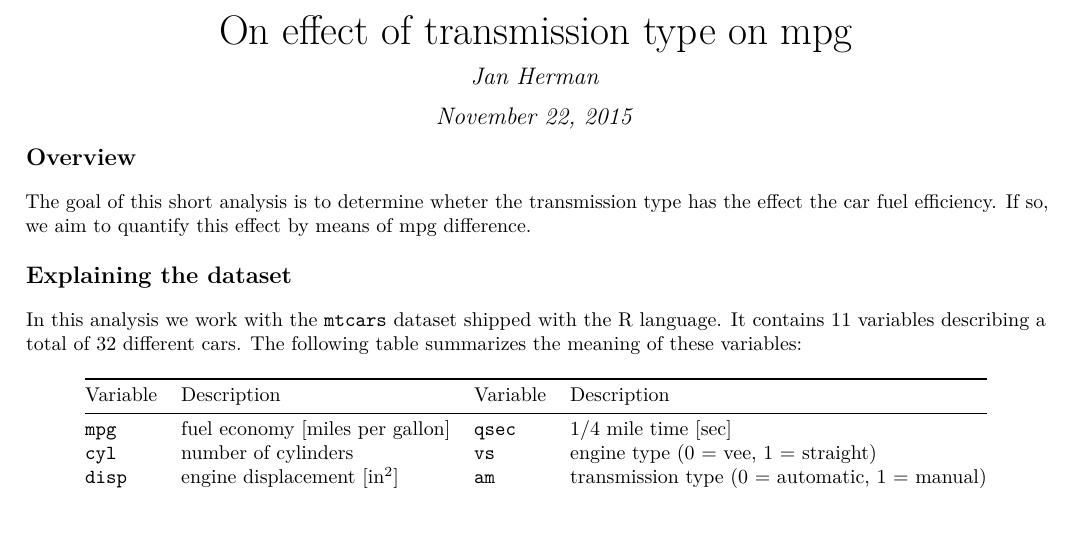
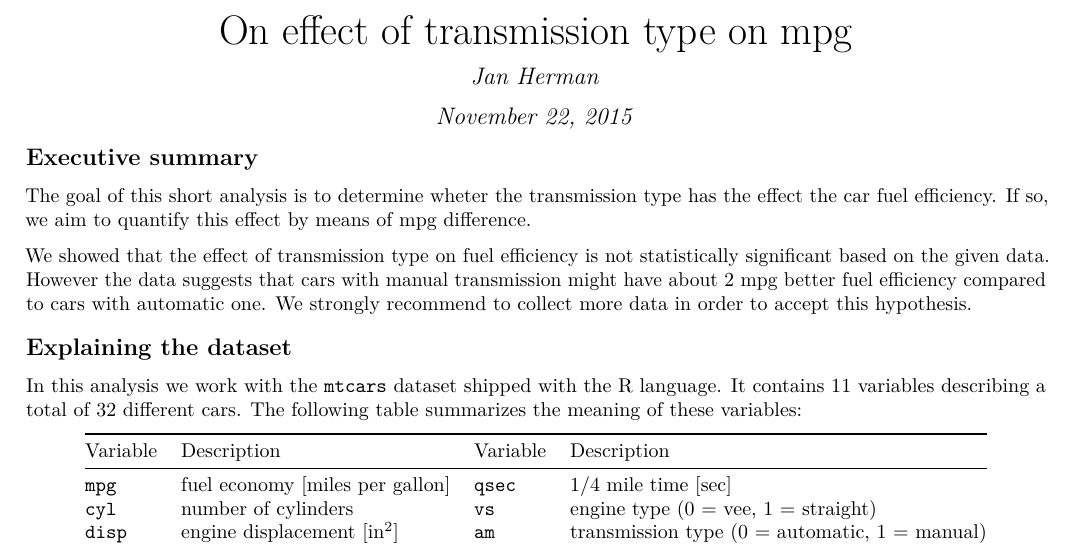
Before and after one commit to hermitko/RegMods_CourseProject, an R Markdown document (course_project.Rmd): part of page 1 of 5, cut so that both start at the same text, the shorter picture padded with empty space. The pictures show the output file course_project.pdf that the author committed with the source.

Commit message:
Overview section renamed to Executive summary; summary text added.

```diff
--- a/course_project.Rmd
+++ b/course_project.Rmd
@@ -7,20 +7,28 @@ geometry: margin=1.8cm
 ---
 
 \vspace{-1cm}
-## Overview
-\vspace{-.1cm}
+## Executive summary
+\vspace{-.2cm}
 The goal of this short analysis is to determine wheter the transmission
 type has the effect the car fuel efficiency. If so, we aim to quantify
 this effect by means of mpg difference.
 
-\vspace{-.3cm}
+We showed that the effect of transmission type on fuel efficiency
+is not statistically significant based on the given data. However
+the data suggests that cars with manual transmission might have
+about 2 mpg better fuel efficiency compared to cars with automatic one.
+We strongly recommend to collect more data in order to accept
+this hypothesis.
+
+\vspace{-.4cm}
 ## Explaining the dataset
-\vspace{-.1cm}
+\vspace{-.2cm}
 In this analysis we work with the `mtcars` dataset shipped with
 the R language. It contains 11 variables describing a total of 32
 different cars. The following table summarizes the meaning of
 these variables:
 
+\vspace{-.2cm}
 | Variable | Description                     | Variable | Description                                   |
 | -------- | --------------------------------| -------- | --------------------------------------------- |
 | `mpg`    | fuel economy [miles per gallon] | `qsec`   | 1/4 mile time [sec]                           |
```
Also changed, not shown: course_project.pdf, course_project.Rmd (6 more changed lines).
